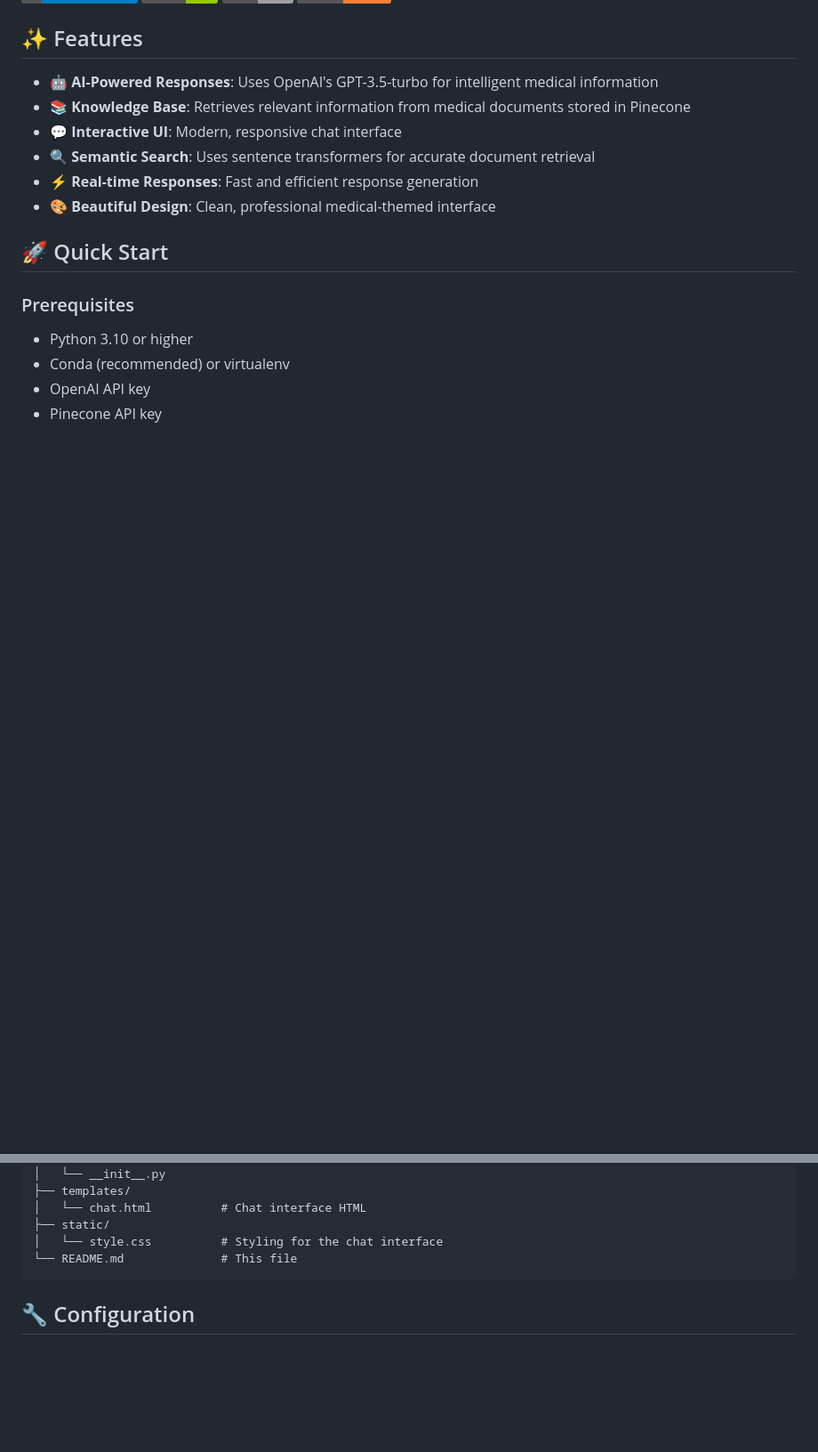
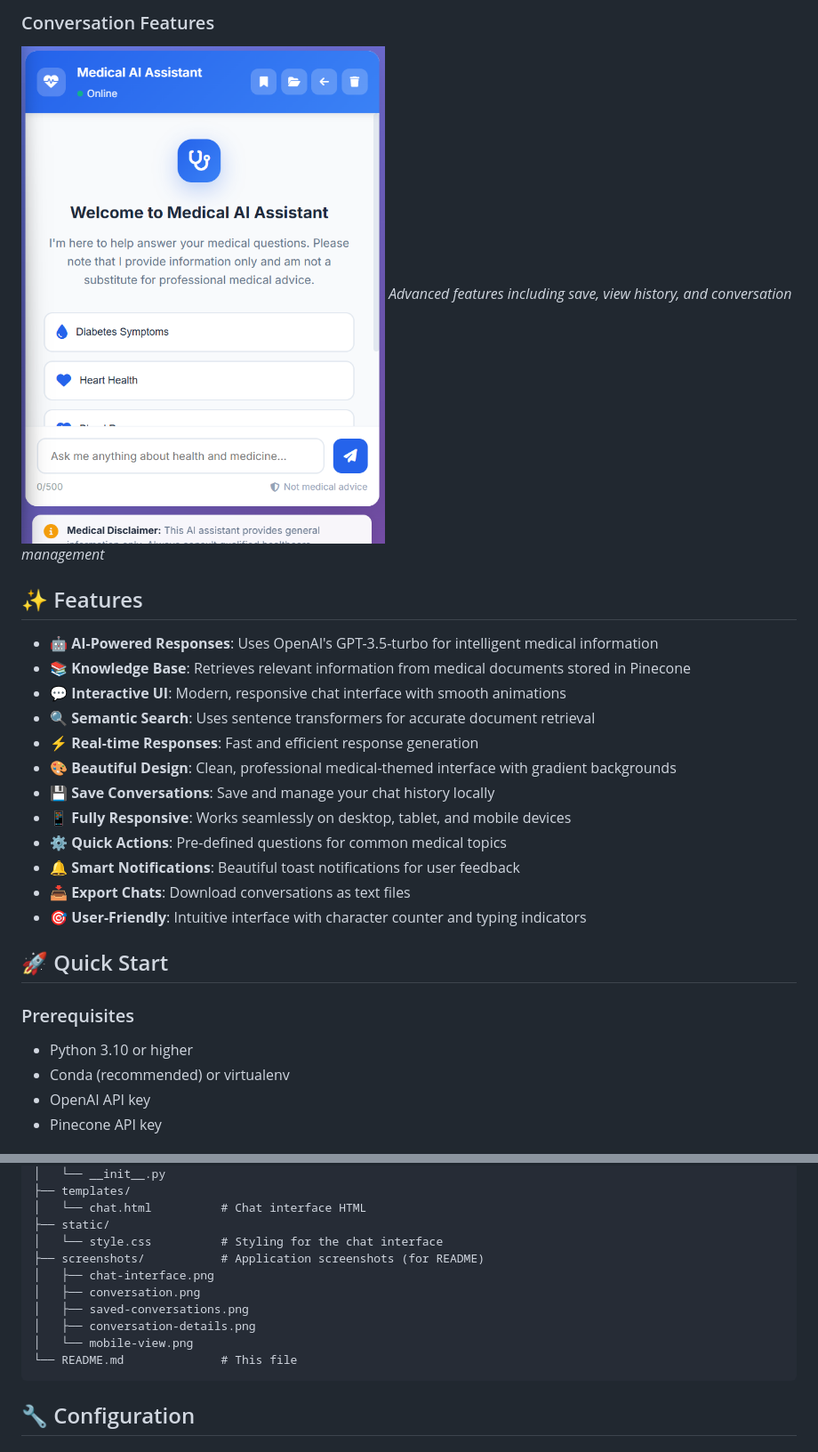
Before and after one commit to ydvanuragcreates/Medical-chatbot, a Markdown page: README.md, 2 parts joined by grey strips. Shown at 89% size. GitHub-like rendering; pictures changed too: screenshots/Screenshot 2025-12-01 233014.png (added); badges without logos; blank space fills up the shorter version.

Commit message:
add screenshots

````diff
--- a/README.md
+++ b/README.md
@@ -10,11 +24,21 @@ An intelligent medical chatbot powered by OpenAI and LangChain that provides med
+### Conversation Features
+![Conversation Features](screenshots/Screenshot%202025-12-01%20233014.png)
+*Advanced features including save, view history, and conversation management*
+
 ## ✨ Features
 
 - 🤖 **AI-Powered Responses**: Uses OpenAI's GPT-3.5-turbo for intelligent medical information
 - 📚 **Knowledge Base**: Retrieves relevant information from medical documents stored in Pinecone
-- 💬 **Interactive UI**: Modern, responsive chat interface
+- 💬 **Interactive UI**: Modern, responsive chat interface with smooth animations
 - 🔍 **Semantic Search**: Uses sentence transformers for accurate document retrieval
 - ⚡ **Real-time Responses**: Fast and efficient response generation
-- 🎨 **Beautiful Design**: Clean, professional medical-themed interface
+- 🎨 **Beautiful Design**: Clean, professional medical-themed interface with gradient backgrounds
+- 💾 **Save Conversations**: Save and manage your chat history locally
+- 📱 **Fully Responsive**: Works seamlessly on desktop, tablet, and mobile devices
+- ⚙️ **Quick Actions**: Pre-defined questions for common medical topics
+- 🔔 **Smart Notifications**: Beautiful toast notifications for user feedback
+- 📥 **Export Chats**: Download conversations as text files
+- 🎯 **User-Friendly**: Intuitive interface with character counter and typing indicators
 
 ## 🚀 Quick Start
 
@@ -90,8 +114,16 @@ Medical-chatbot/
 │   └── chat.html          # Chat interface HTML
 ├── static/
 │   └── style.css          # Styling for the chat interface
+├── screenshots/           # Application screenshots (for README)
+│   ├── chat-interface.png
+│   ├── conversation.png
+│   ├── saved-conversations.png
+│   ├── conversation-details.png
+│   └── mobile-view.png
 └── README.md              # This file
 ```
+
+
 
 ## 🔧 Configuration
 
````
Also changed, not shown: other parts of README.md (+14 -0 lines), screenshots/Screenshot 2025-12-01 232455.png (added), screenshots/Screenshot 2025-12-01 232608.png (added), screenshots/Screenshot 2025-12-01 232625.png (added).
